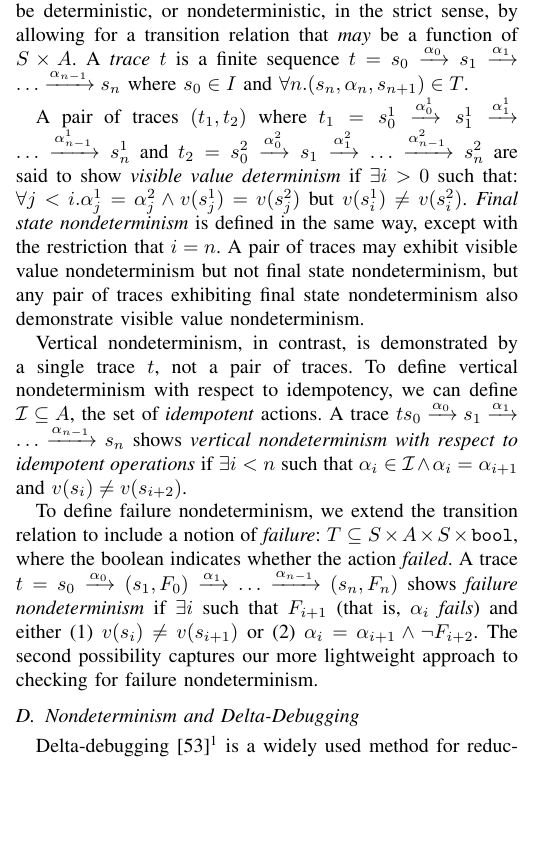
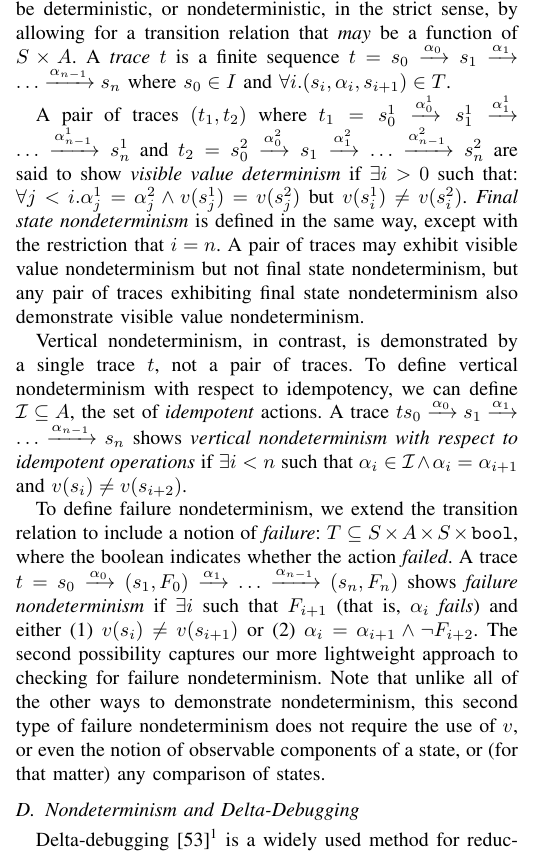
Before and after one commit to agroce/determinismpaper, a LaTeX paper (determinism.tex, which reads concepts.tex): part of one column of page 4 of 13, cut so that both start at the same text, the shorter picture padded with empty space. Compiled offline with pdfLaTeX; a missing font is replaced by an installed copy or a similar font; a LaTeX package or settings file that is missing is left out.

Commit message:
fix n to i

```diff
--- a/concepts.tex
+++ b/concepts.tex
@@ -190,8 +190,8 @@ deterministic, or nondeterministic, in the strict sense, by allowing
 for a transition relation that \emph{may} be a function of
 $S \times A$.  A \emph{trace} $t$ is a finite sequence $t = s_0
 \xrightarrow[]{\alpha_0} s_1 \xrightarrow[]{\alpha_1} \ldots
-\xrightarrow[]{\alpha_{n-1}} s_n$ where $s_0 \in I$ and $\forall n
-. (s_n, \alpha_n, s_{n+1}) \in T$.
+\xrightarrow[]{\alpha_{n-1}} s_n$ where $s_0 \in I$ and $\forall i
+. (s_i, \alpha_i, s_{i+1}) \in T$.
 
 A pair of traces $(t_1, t_2)$ where $t_1 = s^1_0
 \xrightarrow[]{\alpha^1_0} s^1_1 \xrightarrow[]{\alpha^1_1} \ldots
@@ -226,7 +226,7 @@ whether the action \emph{failed}.  A trace $t = s_0
   nondeterminism} if $\exists i$ such that $F_{i+1}$ (that is,
 $\alpha_i$ \emph{fails}) and either (1) $v(s_{i}) \neq v(s_{i+1})$ or (2)
 $\alpha_i = \alpha_{i+1} \wedge \neg F_{i+2}$.  The second possibility
-captures our more lightweight approach to checking for failure nondeterminism.
+captures our more lightweight approach to checking for failure nondeterminism.  Note that unlike all of the other ways to demonstrate nondeterminism, this second type of failure nondeterminism does not require the use of $v$, or even the notion of observable components of a state, or (for that matter) any comparison of states.
 
 \subsection{Nondeterminism and Delta-Debugging}
 
```
